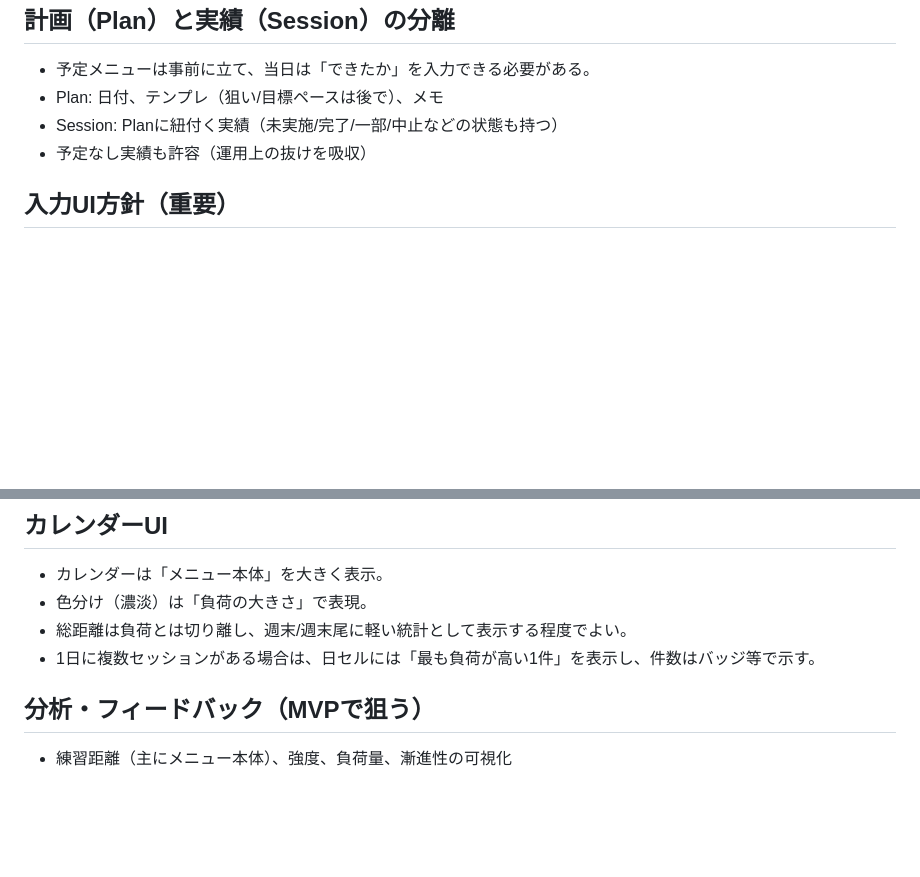
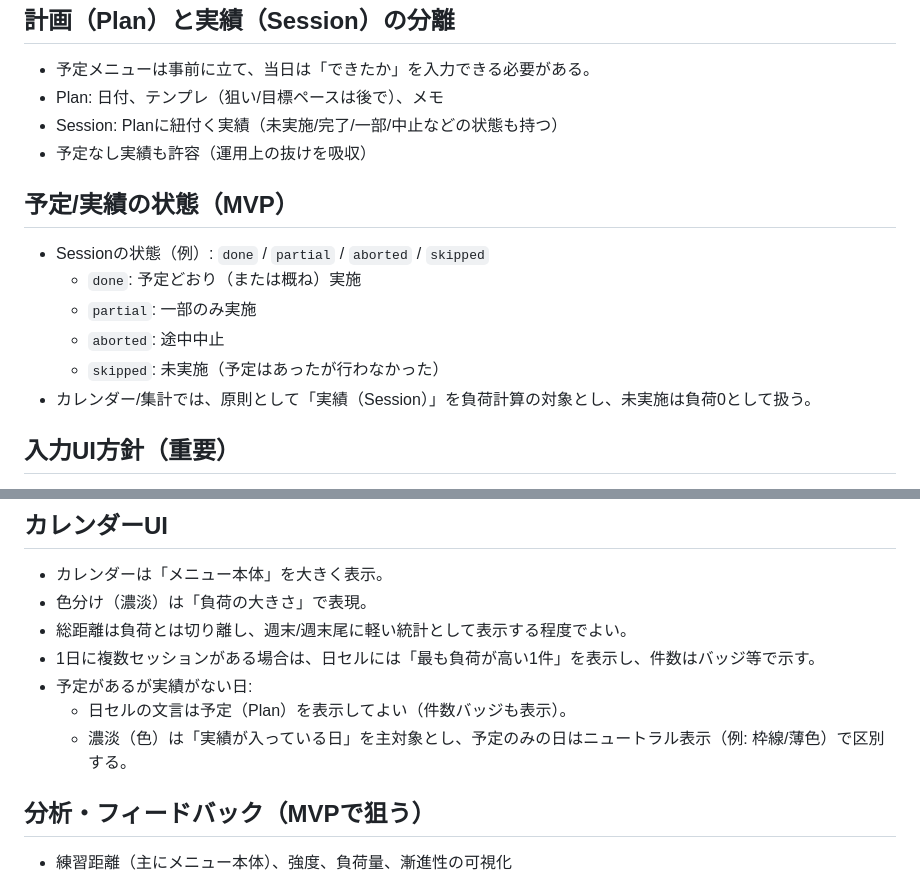
Before and after one commit to t-fan-gif/LongDistance_diary, a Markdown page: SOFTWARE_REQUIREMENTS.md, 2 parts joined by grey strips. Drawn GitHub-style; blank space fills up the shorter version.

```diff
--- a/SOFTWARE_REQUIREMENTS.md
+++ b/SOFTWARE_REQUIREMENTS.md
@@ -38,6 +52,14 @@
 - Session: Planに紐付く実績（未実施/完了/一部/中止などの状態も持つ）
 - 予定なし実績も許容（運用上の抜けを吸収）
 
+## 予定/実績の状態（MVP）
+- Sessionの状態（例）: `done` / `partial` / `aborted` / `skipped`
+  - `done`: 予定どおり（または概ね）実施
+  - `partial`: 一部のみ実施
+  - `aborted`: 途中中止
+  - `skipped`: 未実施（予定はあったが行わなかった）
+- カレンダー/集計では、原則として「実績（Session）」を負荷計算の対象とし、未実施は負荷0として扱う。
+
 ## 入力UI方針（重要）
 - ペース入力の負担を下げる
   - `4:30/km`が直感的だが、分・秒の別入力は避ける
@@ -58,6 +80,9 @@
 - 色分け（濃淡）は「負荷の大きさ」で表現。
 - 総距離は負荷とは切り離し、週末/週末尾に軽い統計として表示する程度でよい。
 - 1日に複数セッションがある場合は、日セルには「最も負荷が高い1件」を表示し、件数はバッジ等で示す。
+- 予定があるが実績がない日:
+  - 日セルの文言は予定（Plan）を表示してよい（件数バッジも表示）。
+  - 濃淡（色）は「実績が入っている日」を主対象とし、予定のみの日はニュートラル表示（例: 枠線/薄色）で区別する。
 
 ## 分析・フィードバック（MVPで狙う）
 - 練習距離（主にメニュー本体）、強度、負荷量、漸進性の可視化
```
Also changed, not shown: other parts of SOFTWARE_REQUIREMENTS.md (+31 -6 lines).
